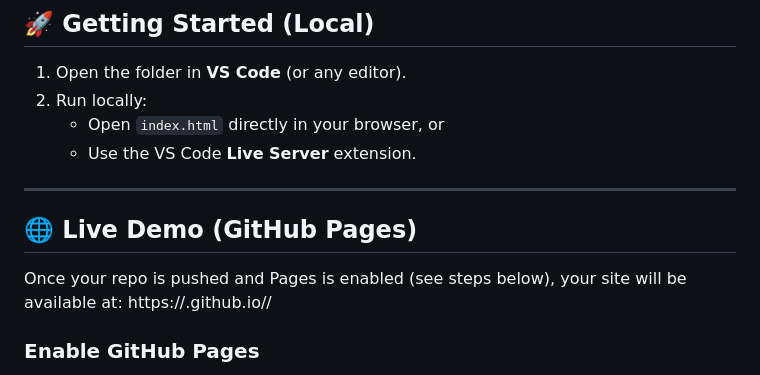
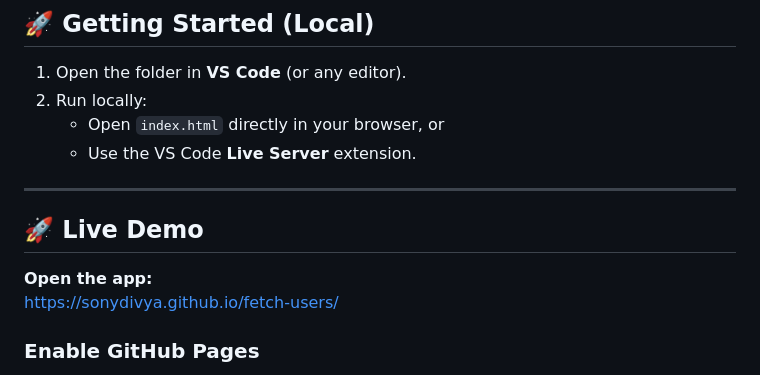
Before and after one commit to Sonydivya/fetch-users, a Markdown page: README.md, the part around the change. GitHub-like rendering.

Commit message:
Initial commit

```diff
--- a/README.md
+++ b/README.md
@@ -35,10 +35,14 @@ fetch-users/
 
 ---
 
-## 🌐 Live Demo (GitHub Pages)
 
-Once your repo is pushed and Pages is enabled (see steps below), your site will be available at:
-https://<Sonydivya>.github.io/<fetch-users>/
+
+## 🚀 Live Demo
+
+**Open the app:**
+[https://sonydivya.github.io/fetch-users/](https://sonydivya.github.io/fetch-users/)
+
+
 
 ### Enable GitHub Pages
 
```
